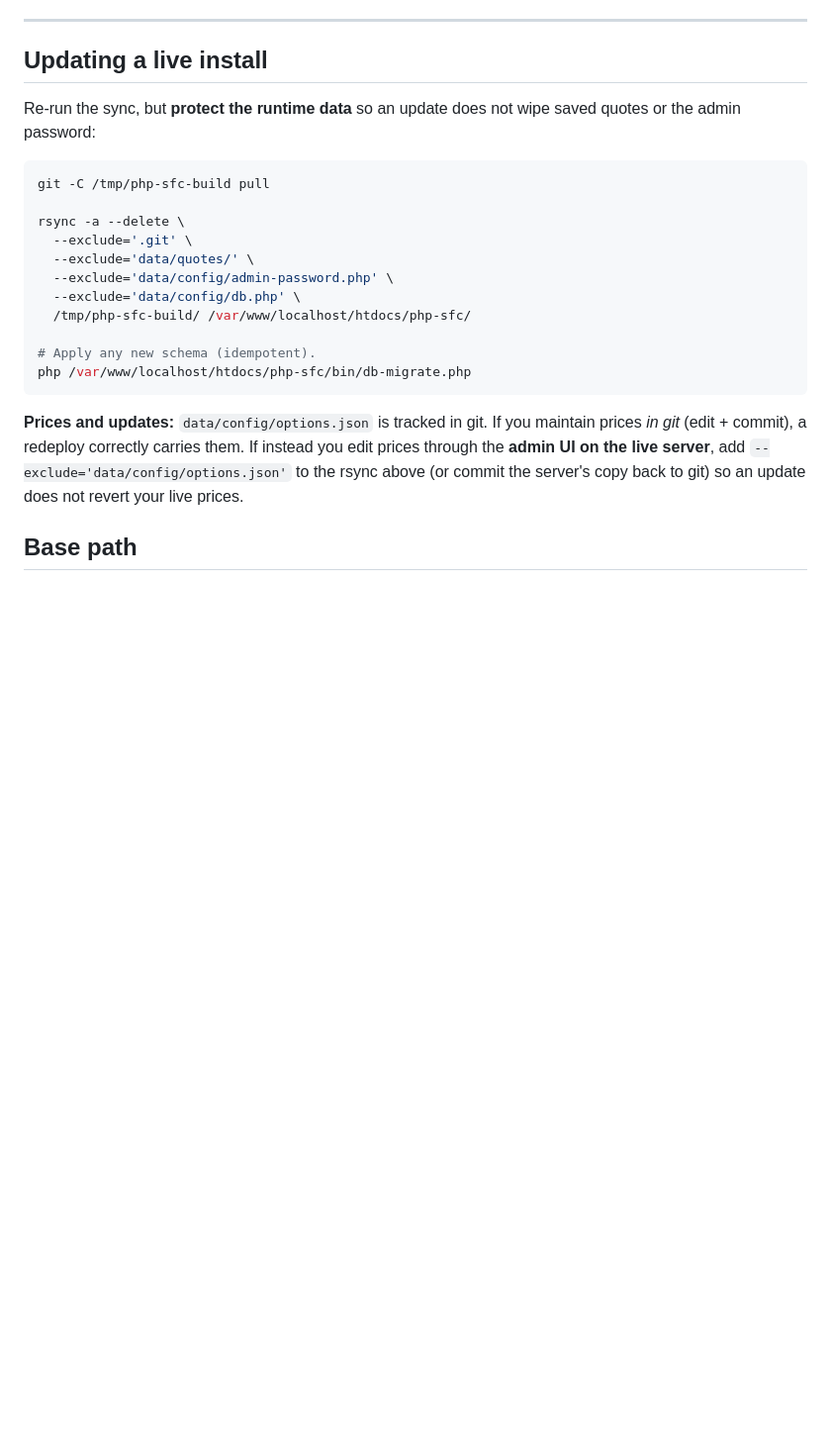
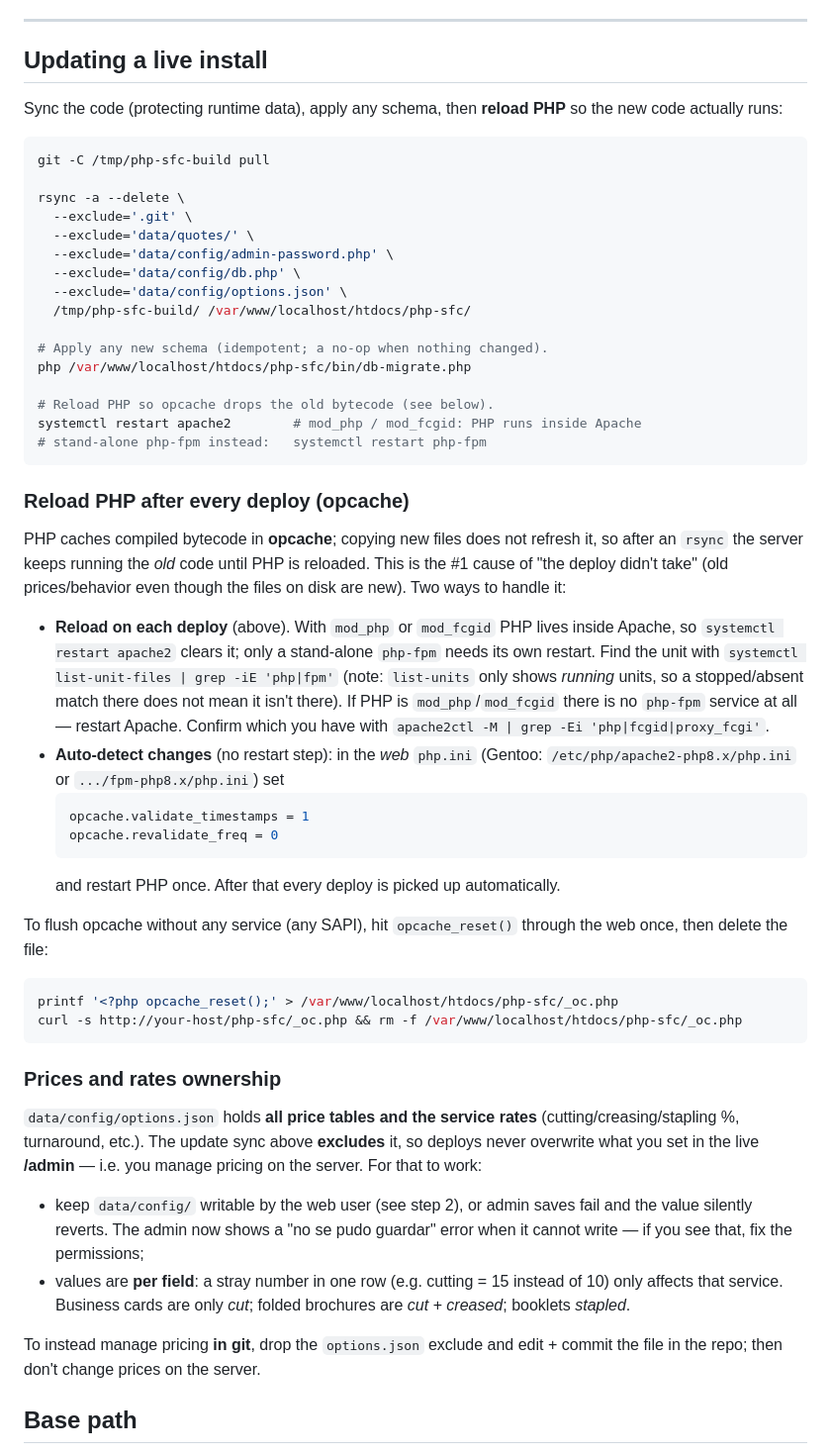
Before and after one commit to eduardofrank/php-sfc, a Markdown page: DEPLOY.md, the part around the change. Shown at 99% size. GitHub-like rendering; blank space fills up the shorter version.

Commit message:
Docs: opcache/reload-PHP + options.json ownership in DEPLOY; job-service note in README
- DEPLOY 'Updating a live install': exclude data/config/options.json from the
  rsync (server-managed pricing), run db-migrate, and reload PHP. New 'Reload PHP
  after every deploy (opcache)' subsection (mod_php/mod_fcgid vs php-fpm, the
  validate_timestamps auto-detect option, and the opcache_reset() fallback) plus
  a 'Prices and rates ownership' note (keep data/config writable; per-field rates).
- README: note that die-cut + job services are a % of the print cost and that
  job services are per-product (cards cut, brochures cut+crease, booklets staple).

Co-Authored-By: Claude Opus 4.8 <noreply@anthropic.com>

````diff
--- a/DEPLOY.md
+++ b/DEPLOY.md
@@ -129,8 +129,8 @@ a shared host this is usually managed for you; otherwise `certbot --apache`.
 
 ## Updating a live install
 
-Re-run the sync, but **protect the runtime data** so an update does not wipe
-saved quotes or the admin password:
+Sync the code (protecting runtime data), apply any schema, then **reload PHP** so
+the new code actually runs:
 
 ```bash
 git -C /tmp/php-sfc-build pull
@@ -140,17 +140,62 @@ rsync -a --delete \
   --exclude='data/quotes/' \
   --exclude='data/config/admin-password.php' \
   --exclude='data/config/db.php' \
+  --exclude='data/config/options.json' \
   /tmp/php-sfc-build/ /var/www/localhost/htdocs/php-sfc/
 
-# Apply any new schema (idempotent).
+# Apply any new schema (idempotent; a no-op when nothing changed).
 php /var/www/localhost/htdocs/php-sfc/bin/db-migrate.php
+
+# Reload PHP so opcache drops the old bytecode (see below).
+systemctl restart apache2        # mod_php / mod_fcgid: PHP runs inside Apache
+# stand-alone php-fpm instead:   systemctl restart php-fpm
 ```
 
-**Prices and updates:** `data/config/options.json` is tracked in git. If you
-maintain prices *in git* (edit + commit), a redeploy correctly carries them. If
-instead you edit prices through the **admin UI on the live server**, add
-`--exclude='data/config/options.json'` to the rsync above (or commit the
-server's copy back to git) so an update does not revert your live prices.
+### Reload PHP after every deploy (opcache)
+
+PHP caches compiled bytecode in **opcache**; copying new files does not refresh
+it, so after an `rsync` the server keeps running the *old* code until PHP is
+reloaded. This is the #1 cause of "the deploy didn't take" (old prices/behavior
+even though the files on disk are new). Two ways to handle it:
+
+- **Reload on each deploy** (above). With `mod_php` or `mod_fcgid` PHP lives
+  inside Apache, so `systemctl restart apache2` clears it; only a stand-alone
+  `php-fpm` needs its own restart. Find the unit with
+  `systemctl list-unit-files | grep -iE 'php|fpm'` (note: `list-units` only shows
+  *running* units, so a stopped/absent match there does not mean it isn't there).
+  If PHP is `mod_php`/`mod_fcgid` there is no `php-fpm` service at all — restart
+  Apache. Confirm which you have with `apache2ctl -M | grep -Ei 'php|fcgid|proxy_fcgi'`.
+- **Auto-detect changes** (no restart step): in the *web* `php.ini`
+  (Gentoo: `/etc/php/apache2-php8.x/php.ini` or `.../fpm-php8.x/php.ini`) set
+  ```ini
+  opcache.validate_timestamps = 1
+  opcache.revalidate_freq = 0
+  ```
+  and restart PHP once. After that every deploy is picked up automatically.
+
+To flush opcache without any service (any SAPI), hit `opcache_reset()` through the
+web once, then delete the file:
+```bash
+printf '<?php opcache_reset();' > /var/www/localhost/htdocs/php-sfc/_oc.php
+curl -s http://your-host/php-sfc/_oc.php && rm -f /var/www/localhost/htdocs/php-sfc/_oc.php
+```
+
+### Prices and rates ownership
+
+`data/config/options.json` holds **all price tables and the service rates**
+(cutting/creasing/stapling %, turnaround, etc.). The update sync above
+**excludes** it, so deploys never overwrite what you set in the live **/admin** —
+i.e. you manage pricing on the server. For that to work:
+
+- keep `data/config/` writable by the web user (see step 2), or admin saves fail
+  and the value silently reverts. The admin now shows a "no se pudo guardar"
+  error when it cannot write — if you see that, fix the permissions;
+- values are **per field**: a stray number in one row (e.g. cutting = 15 instead
+  of 10) only affects that service. Business cards are only *cut*; folded
+  brochures are *cut + creased*; booklets *stapled*.
+
+To instead manage pricing **in git**, drop the `options.json` exclude and edit +
+commit the file in the repo; then don't change prices on the server.
 
 ## Base path
 
````
Also changed, not shown: README.md (+6 -0 lines).
